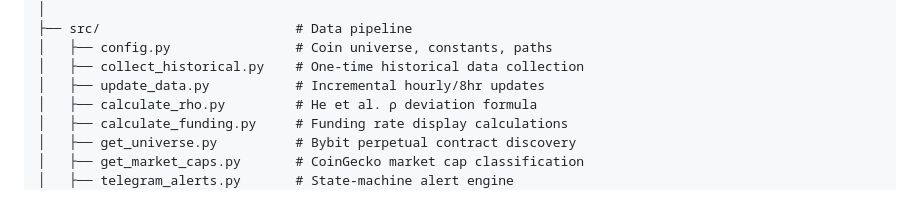
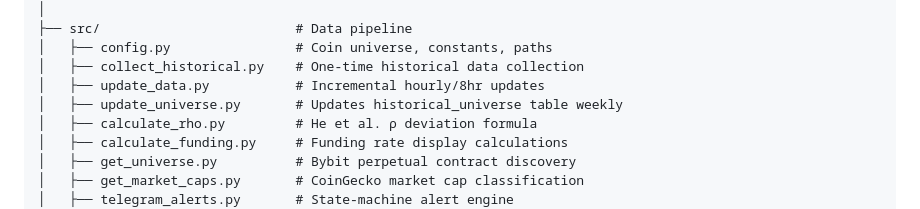
Before and after one commit to Pointbr8ker-123/PerpScope, a Markdown page: README.md, the part around the change. Rendered like a GitHub page.

```diff
--- a/README.md
+++ b/README.md
@@ -183,6 +183,7 @@ perpscope/
 │   ├── config.py                # Coin universe, constants, paths
 │   ├── collect_historical.py    # One-time historical data collection
 │   ├── update_data.py           # Incremental hourly/8hr updates
+│   ├── update_universe.py       # Updates historical_universe table weekly
 │   ├── calculate_rho.py         # He et al. ρ deviation formula
 │   ├── calculate_funding.py     # Funding rate display calculations
 │   ├── get_universe.py          # Bybit perpetual contract discovery
```
